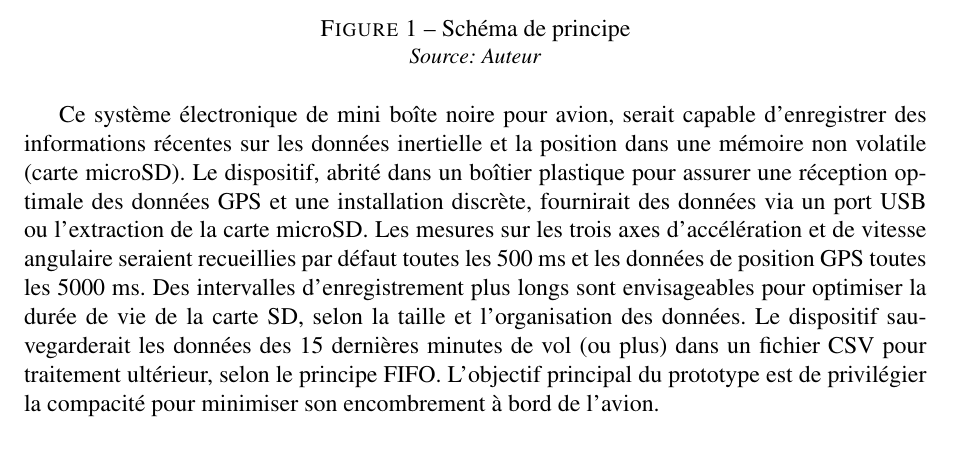
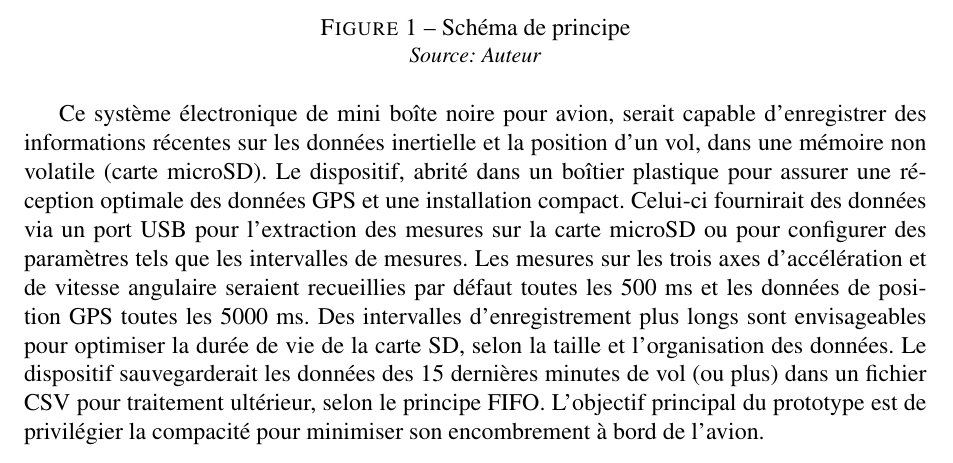
Before and after one commit to Ali-Z0/1924B_Miniaturized-Flight-Recorder, a LaTeX document (doc/rapport/main.tex, which reads doc/rapport/pages/0_CDC.tex): part of page 7 of 14 before the commit and part of page 7 of 15 after it, cut so that both start at the same text. Compiled offline with pdfLaTeX.

Commit message:
Documentation
Rapport + journal

```diff
--- a/doc/rapport/pages/0_CDC.tex
+++ b/doc/rapport/pages/0_CDC.tex
@@ -62,13 +62,13 @@ Développement et intégration d’un PCB avec capteurs et logging sur carte SD
 % ---- SChema de principe ----
 \begin{figure}[h]
 	\centering
-	\includegraphics[width=0.7\linewidth]{../figures/cdc/schema_principe}
+	\includegraphics[width=0.6\linewidth]{../figures/cdc/schema_principe}
 	\caption{Schéma de principe}
 	\source{Auteur}
 	\label{fig:schemaprincipe}
 \end{figure}
 
-Ce système électronique de mini boîte noire pour avion, serait capable d'enregistrer des informations récentes sur les données inertielle et la position dans une mémoire non volatile (carte microSD). Le dispositif, abrité dans un boîtier plastique pour assurer une réception optimale des données GPS et une installation discrète, fournirait des données via un port USB ou l'extraction de la carte microSD. Les mesures sur les trois axes d'accélération et de vitesse angulaire seraient recueillies par défaut toutes les 500 ms et les données de position GPS toutes les 5000 ms. Des intervalles d'enregistrement plus longs sont envisageables pour optimiser la durée de vie de la carte SD, selon la taille et l'organisation des données. Le dispositif sauvegarderait les données des 15 dernières minutes de vol (ou plus) dans un fichier CSV pour traitement ultérieur, selon le principe FIFO. L'objectif principal du prototype est de privilégier la compacité pour minimiser son encombrement à bord de l'avion.
+Ce système électronique de mini boîte noire pour avion, serait capable d'enregistrer des informations récentes sur les données inertielle et la position d'un vol, dans une mémoire non volatile (carte microSD). Le dispositif, abrité dans un boîtier plastique pour assurer une réception optimale des données GPS et une installation compact. Celui-ci fournirait des données via un port USB pour l'extraction des mesures sur la carte microSD ou pour configurer des paramètres tels que les intervalles de mesures. Les mesures sur les trois axes d'accélération et de vitesse angulaire seraient recueillies par défaut toutes les 500 ms et les données de position GPS toutes les 5000 ms. Des intervalles d'enregistrement plus longs sont envisageables pour optimiser la durée de vie de la carte SD, selon la taille et l'organisation des données. Le dispositif sauvegarderait les données des 15 dernières minutes de vol (ou plus) dans un fichier CSV pour traitement ultérieur, selon le principe FIFO. L'objectif principal du prototype est de privilégier la compacité pour minimiser son encombrement à bord de l'avion.
 
 
 \clearpage
```
Also changed, not shown: doc/rapport/pages/1_Pre-etude.tex (+3 -0 lines), doc/rapport/main.pdf, 6 other files.
